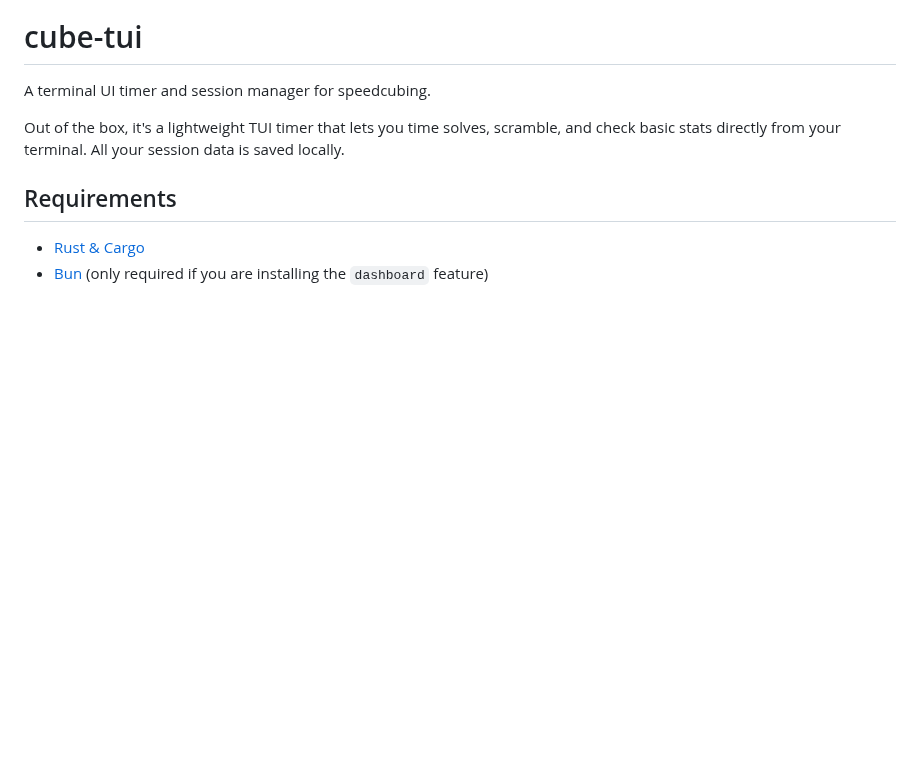
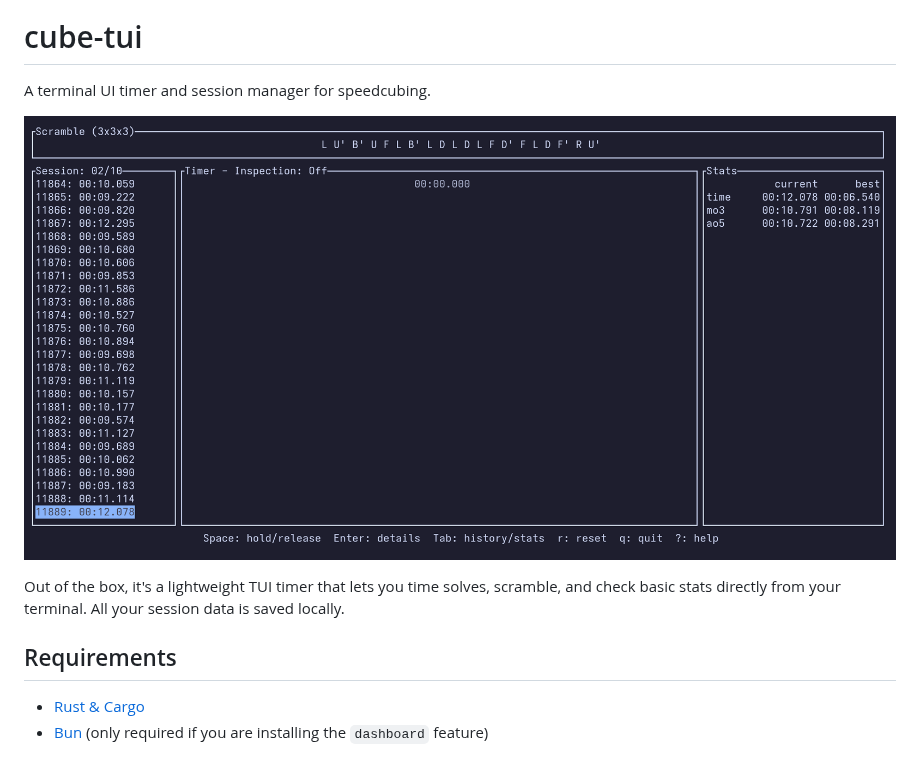
Before and after one commit to enekocm7/cube-tui, a Markdown page: README.md, the part around the change. GitHub-like rendering; pictures changed too: images/main.png (added); blank space fills up the shorter version.

Commit message:
Add image to README

```diff
--- a/README.md
+++ b/README.md
@@ -1,6 +1,8 @@
 # cube-tui
 
 A terminal UI timer and session manager for speedcubing.
+
+![teaser](images/main.png)
 
 Out of the box, it's a lightweight TUI timer that lets you time solves, scramble, and check basic stats directly from
 your terminal. All your session data is saved locally.
```
